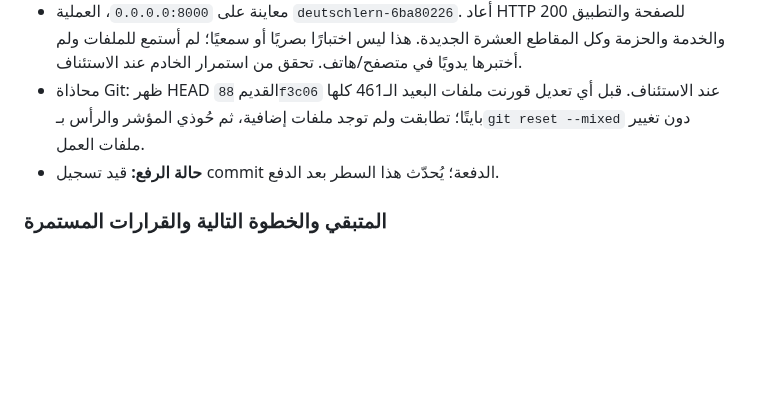
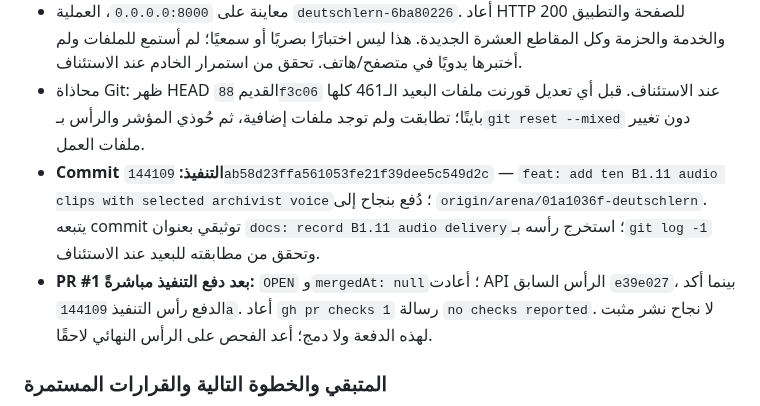
Before and after one commit to naderba69/deutschlern, a Markdown page: PROFESSIONAL_CONTINUATION_PROMPT_AR.md, the part around the change. Drawn GitHub-style; blank space fills up the shorter version.

Commit message:
docs: record B1.11 audio delivery
Co-authored-by: arena-agent <297053741+arena-agent@users.noreply.github.com>

```diff
--- a/PROFESSIONAL_CONTINUATION_PROMPT_AR.md
+++ b/PROFESSIONAL_CONTINUATION_PROMPT_AR.md
@@ -21,7 +21,8 @@
 - قورنت **جميع ملفات MP3 السابقة الـ324 بايتًا** مع HEAD وظلت مطابقة؛ لم تُعد إنتاج B1.9 أو B1.10 أو غيرهما.
 - معاينة على `0.0.0.0:8000`، العملية `deutschlern-6ba80226`. أعاد HTTP 200 للصفحة والتطبيق والخدمة والحزمة وكل المقاطع العشرة الجديدة. هذا ليس اختبارًا بصريًا أو سمعيًا؛ لم أستمع للملفات ولم أختبرها يدويًا في متصفح/هاتف. تحقق من استمرار الخادم عند الاستئناف.
 - محاذاة Git: ظهر HEAD القديم `88f3c06` عند الاستئناف. قبل أي تعديل قورنت ملفات البعيد الـ461 كلها بايتًا؛ تطابقت ولم توجد ملفات إضافية، ثم حُوذي المؤشر والرأس بـ`git reset --mixed` دون تغيير ملفات العمل.
-- **حالة الرفع:** قيد تسجيل commit الدفعة؛ يُحدّث هذا السطر بعد الدفع.
+- **Commit التنفيذ:** `144109ab58d23ffa561053fe21f39dee5c549d2c` — `feat: add ten B1.11 audio clips with selected archivist voice`؛ دُفع بنجاح إلى `origin/arena/01a1036f-deutschlern`. يتبعه commit توثيقي بعنوان `docs: record B1.11 audio delivery`؛ استخرج رأسه بـ`git log -1` وتحقق من مطابقته للبعيد عند الاستئناف.
+- **PR #1 بعد دفع التنفيذ مباشرةً:** `OPEN` و`mergedAt: null`؛ أعادت API الرأس السابق `e39e027`، بينما أكد الدفع رأس التنفيذ `144109a`. أعاد `gh pr checks 1` رسالة `no checks reported`. لا نجاح نشر مثبت لهذه الدفعة ولا دمج؛ أعد الفحص على الرأس النهائي لاحقًا.
 
 ### المتبقي والخطوة التالية والقرارات المستمرة
 
```
Also changed, not shown: data/production-handoff.md (+2 -1 lines).
